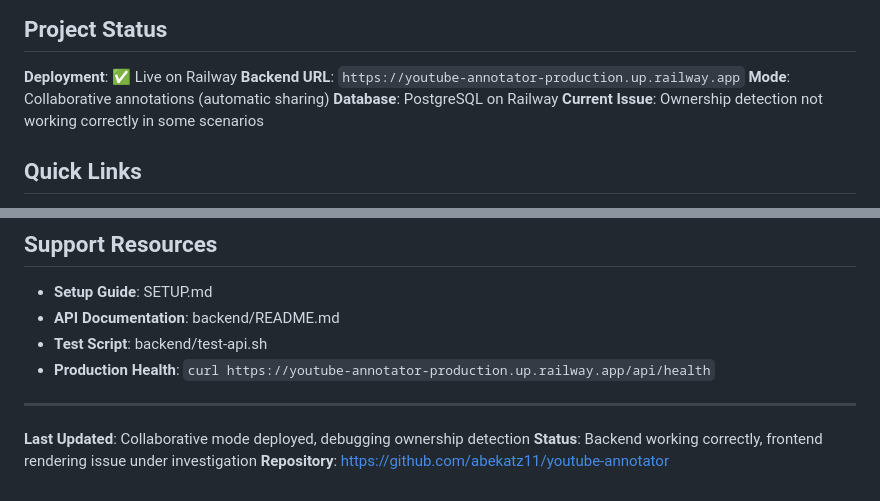
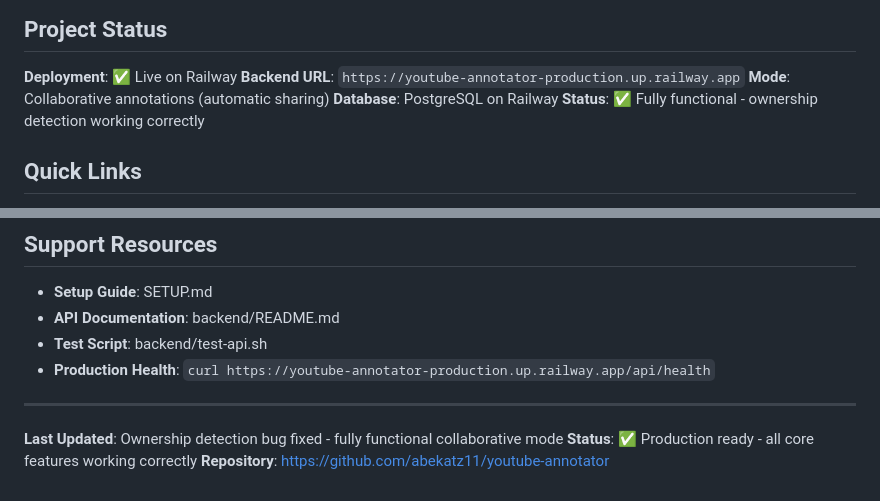
Before and after one commit to citelines/citelines-extension, a Markdown page: CLAUDE.md, 2 parts joined by grey strips. Drawn GitHub-style.

```diff
--- a/CLAUDE.md
+++ b/CLAUDE.md
@@ -8,7 +8,7 @@ A Chrome extension that creates a collaborative annotation layer on YouTube vide
 **Backend URL**: `https://youtube-annotator-production.up.railway.app`
 **Mode**: Collaborative annotations (automatic sharing)
 **Database**: PostgreSQL on Railway
-**Current Issue**: Ownership detection not working correctly in some scenarios
+**Status**: ✅ Fully functional - ownership detection working correctly
 
 ## Quick Links
 
@@ -290,6 +288,6 @@ youtube-annotator/
 
 ---
 
-**Last Updated**: Collaborative mode deployed, debugging ownership detection
-**Status**: Backend working correctly, frontend rendering issue under investigation
+**Last Updated**: Ownership detection bug fixed - fully functional collaborative mode
+**Status**: ✅ Production ready - all core features working correctly
 **Repository**: https://github.com/abekatz11/youtube-annotator
```
Also changed, not shown: other parts of CLAUDE.md (+27 -29 lines).
